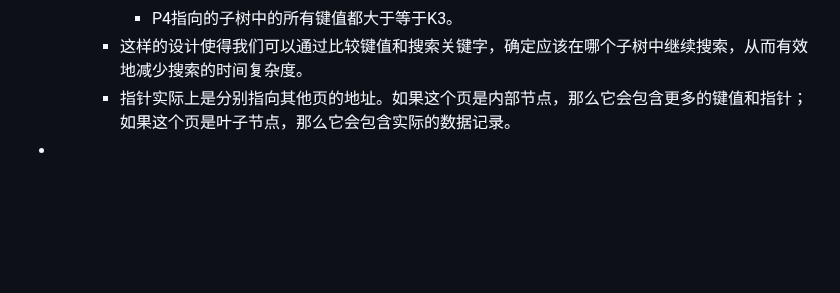
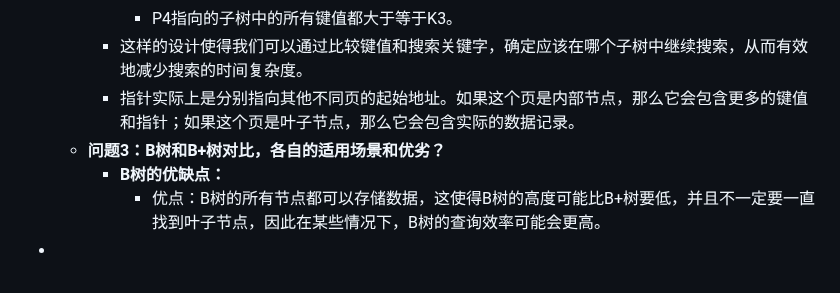
Before and after one commit to nange/nange, a Markdown page: journals/2023_08_21.md, the part around the change. Drawn GitHub-style; blank space fills up the shorter version.

Commit message:
Auto saved by Logseq

```diff
--- a/journals/2023_08_21.md
+++ b/journals/2023_08_21.md
@@ -29,5 +29,8 @@
 			- P3指向的子树中的所有键值都大于等于K2，但小于K3。
 			- P4指向的子树中的所有键值都大于等于K3。
 		- 这样的设计使得我们可以通过比较键值和搜索关键字，确定应该在哪个子树中继续搜索，从而有效地减少搜索的时间复杂度。
-		- 指针实际上是分别指向其他页的地址。如果这个页是内部节点，那么它会包含更多的键值和指针；如果这个页是叶子节点，那么它会包含实际的数据记录。
+		- 指针实际上是分别指向其他不同页的起始地址。如果这个页是内部节点，那么它会包含更多的键值和指针；如果这个页是叶子节点，那么它会包含实际的数据记录。
+	- **问题3：B树和B+树对比，各自的适用场景和优劣？**
+		- **B树的优缺点：**
+			- 优点：B树的所有节点都可以存储数据，这使得B树的高度可能比B+树要低，并且不一定要一直找到叶子节点，因此在某些情况下，B树的查询效率可能会更高。
 -
```
